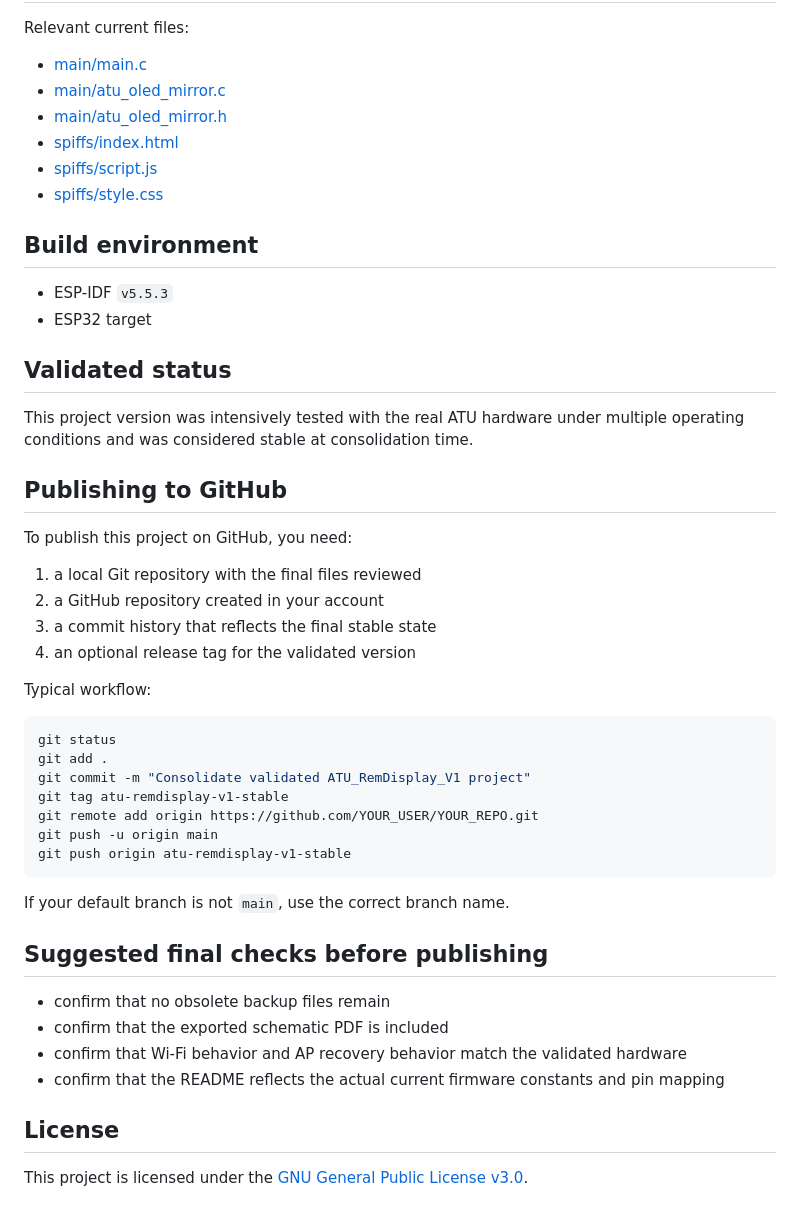
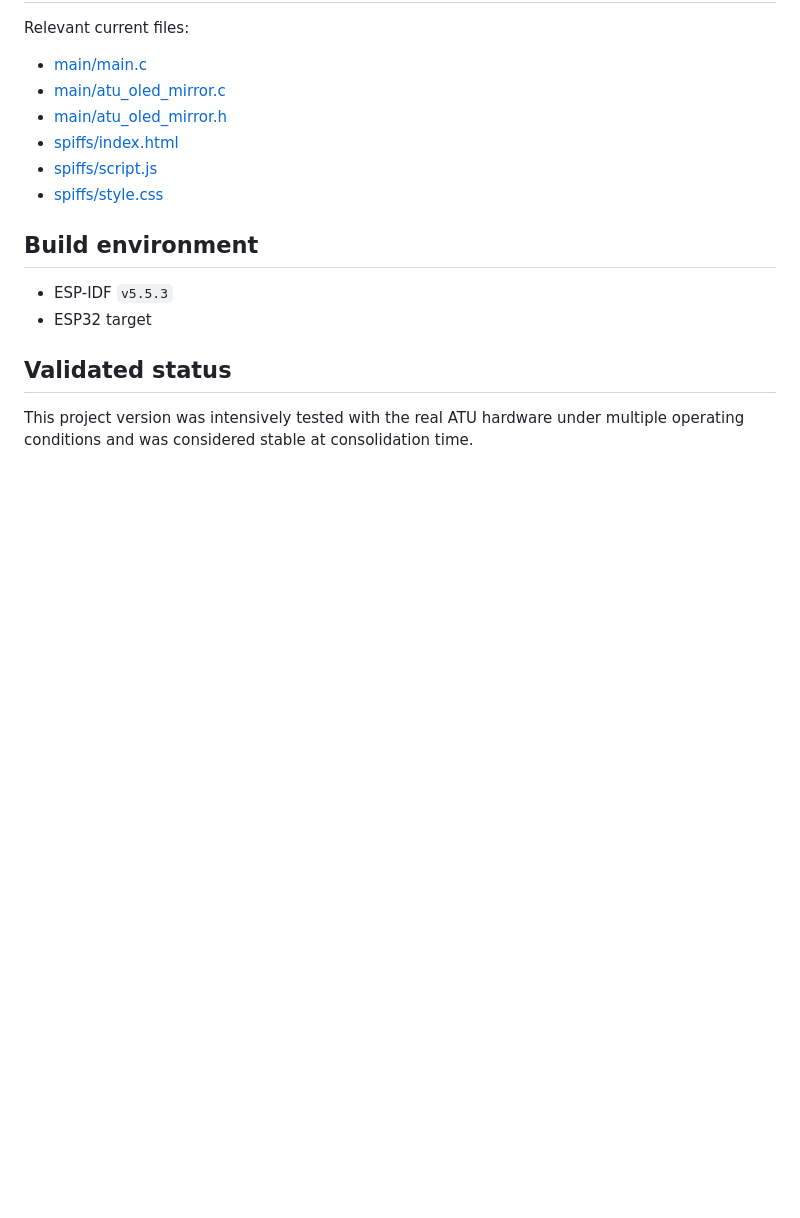
Before and after one commit to ptarsobastos/ATU_RemDisplay_V1, a Markdown page: README.md, the part around the change. Rendered like a GitHub page; blank space fills up the shorter version.

Commit message:
Unecessary lines removal

````diff
--- a/README.md
+++ b/README.md
@@ -125,37 +125,3 @@ Relevant current files:
 ## Validated status
 
 This project version was intensively tested with the real ATU hardware under multiple operating conditions and was considered stable at consolidation time.
-
-## Publishing to GitHub
-
-To publish this project on GitHub, you need:
-
-1. a local Git repository with the final files reviewed
-2. a GitHub repository created in your account
-3. a commit history that reflects the final stable state
-4. an optional release tag for the validated version
-
-Typical workflow:
-
-```bash
-git status
-git add .
-git commit -m "Consolidate validated ATU_RemDisplay_V1 project"
-git tag atu-remdisplay-v1-stable
-git remote add origin https://github.com/YOUR_USER/YOUR_REPO.git
-git push -u origin main
-git push origin atu-remdisplay-v1-stable
-```
-
-If your default branch is not `main`, use the correct branch name.
-
-## Suggested final checks before publishing
-
-- confirm that no obsolete backup files remain
-- confirm that the exported schematic PDF is included
-- confirm that Wi-Fi behavior and AP recovery behavior match the validated hardware
-- confirm that the README reflects the actual current firmware constants and pin mapping
-
-## License
-
-This project is licensed under the [GNU General Public License v3.0](LICENSE).
````
